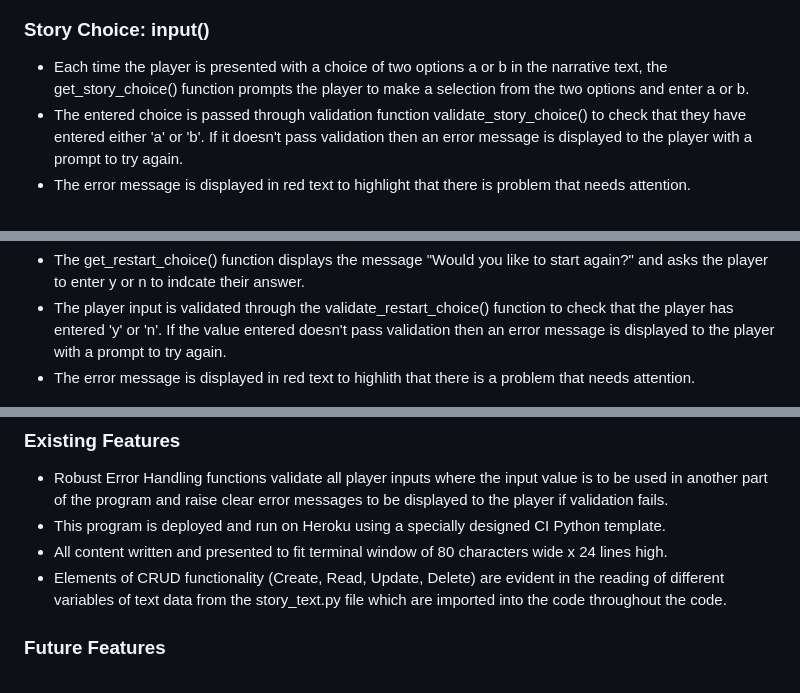
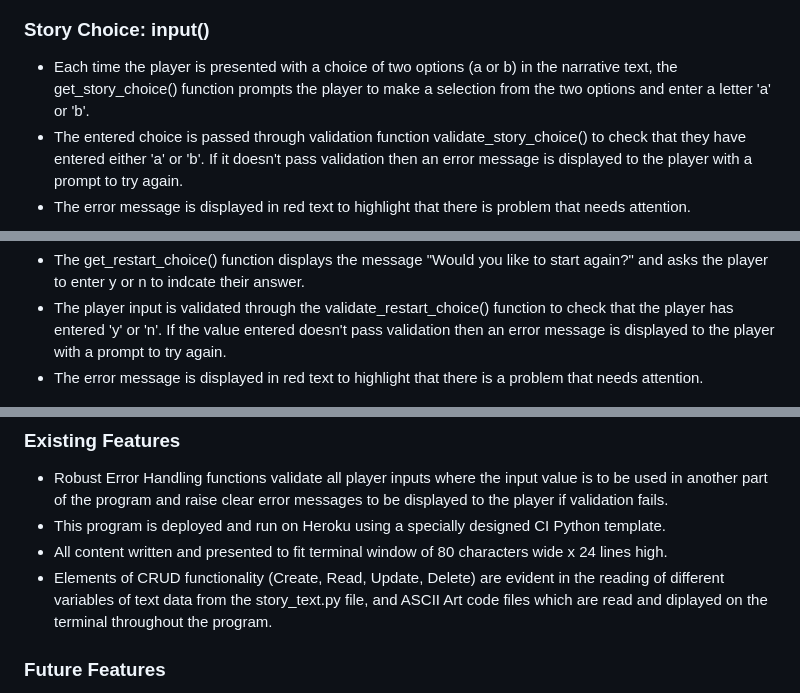
Before and after one commit to sophie-thomson/garden-escape, a Markdown page: README.md, 3 parts joined by grey strips. GitHub-like rendering.

```diff
--- a/README.md
+++ b/README.md
@@ -155,7 +157,7 @@ If you get stuck or wish to run through the story to reach the end to test the f
 
 ### Story Choice: input()
 
-- Each time the player is presented with a choice of two options a or b in the narrative text, the get_story_choice() function prompts the player to make a selection from the two options and enter a or b.
+- Each time the player is presented with a choice of two options (a or b) in the narrative text, the get_story_choice() function prompts the player to make a selection from the two options and enter a letter 'a' or 'b'.
 - The entered choice is passed through validation function validate_story_choice() to check that they have entered either 'a' or 'b'. If it doesn't pass validation then an error message is displayed to the player with a prompt to try again.
 - The error message is displayed in red text to highlight that there is problem that needs attention.
 
@@ -178,7 +180,7 @@ If you get stuck or wish to run through the story to reach the end to test the f
 
 - The get_restart_choice() function displays the message "Would you like to start again?" and asks the player to enter y or n to indcate their answer.
 - The player input is validated through the validate_restart_choice() function to check that the player has entered 'y' or 'n'. If the value entered doesn't pass validation then an error message is displayed to the player with a prompt to try again.
-- The error message is displayed in red text to highlith that there is a problem that needs attention.
+- The error message is displayed in red text to highlight that there is a problem that needs attention.
 
 ![Screenshot of Player Choice input with error messages](docs/readme-images/restart-choice-errors.png)
 
@@ -206,7 +209,7 @@ If you get stuck or wish to run through the story to reach the end to test the f
 - Robust Error Handling functions validate all player inputs where the input value is to be used in another part of the program and raise clear error messages to be displayed to the player if validation fails.
 - This program is deployed and run on Heroku using a specially designed CI Python template.
 - All content written and presented to fit terminal window of 80 characters wide x 24 lines high.
-- Elements of CRUD functionality (Create, Read, Update, Delete) are evident in the reading of different variables of text data from the story_text.py file which are imported into the code throughout the code.
+- Elements of CRUD functionality (Create, Read, Update, Delete) are evident in the reading of different variables of text data from the story_text.py file, and ASCII Art code files which are read and diplayed on the terminal throughout the program.
 
 
 ### Future Features
```
Also changed, not shown: other parts of README.md (+19 -15 lines), docs/readme-images/story-text-example.png (added), 2 other files.
